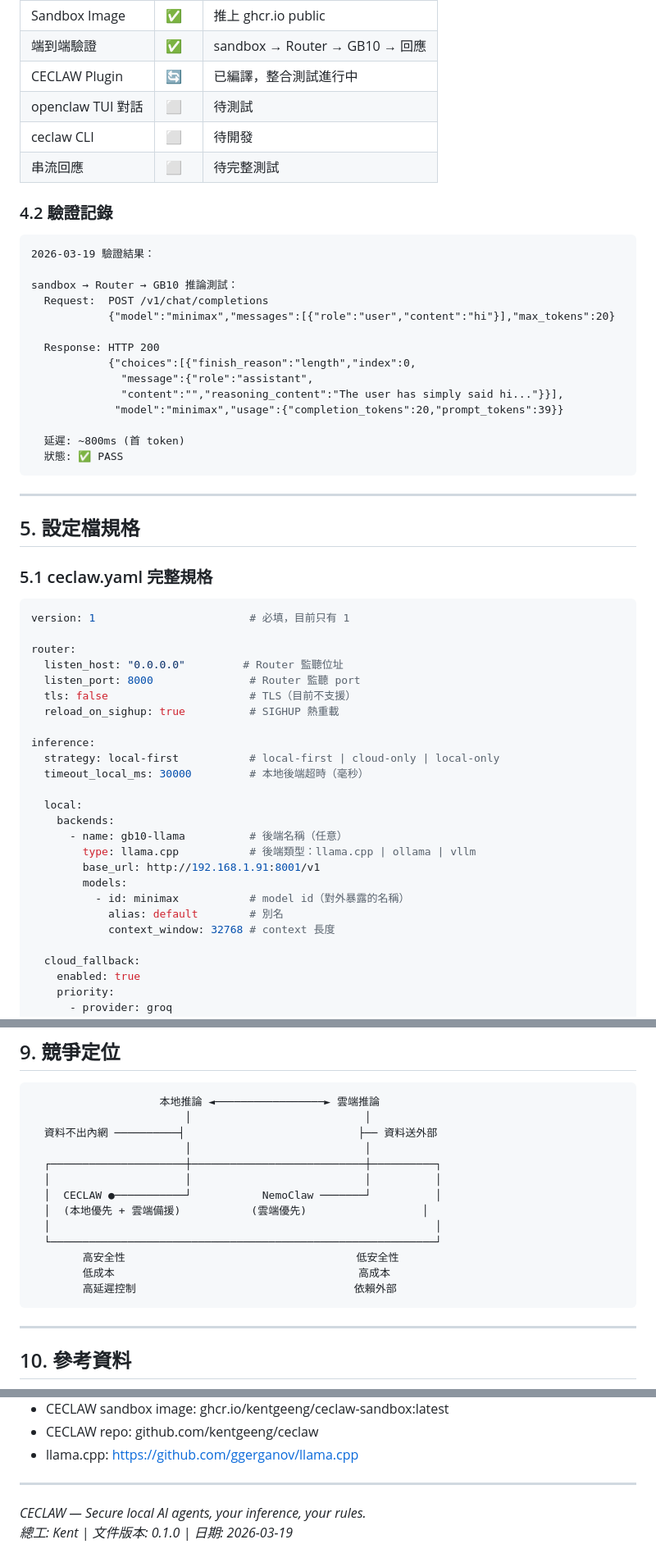
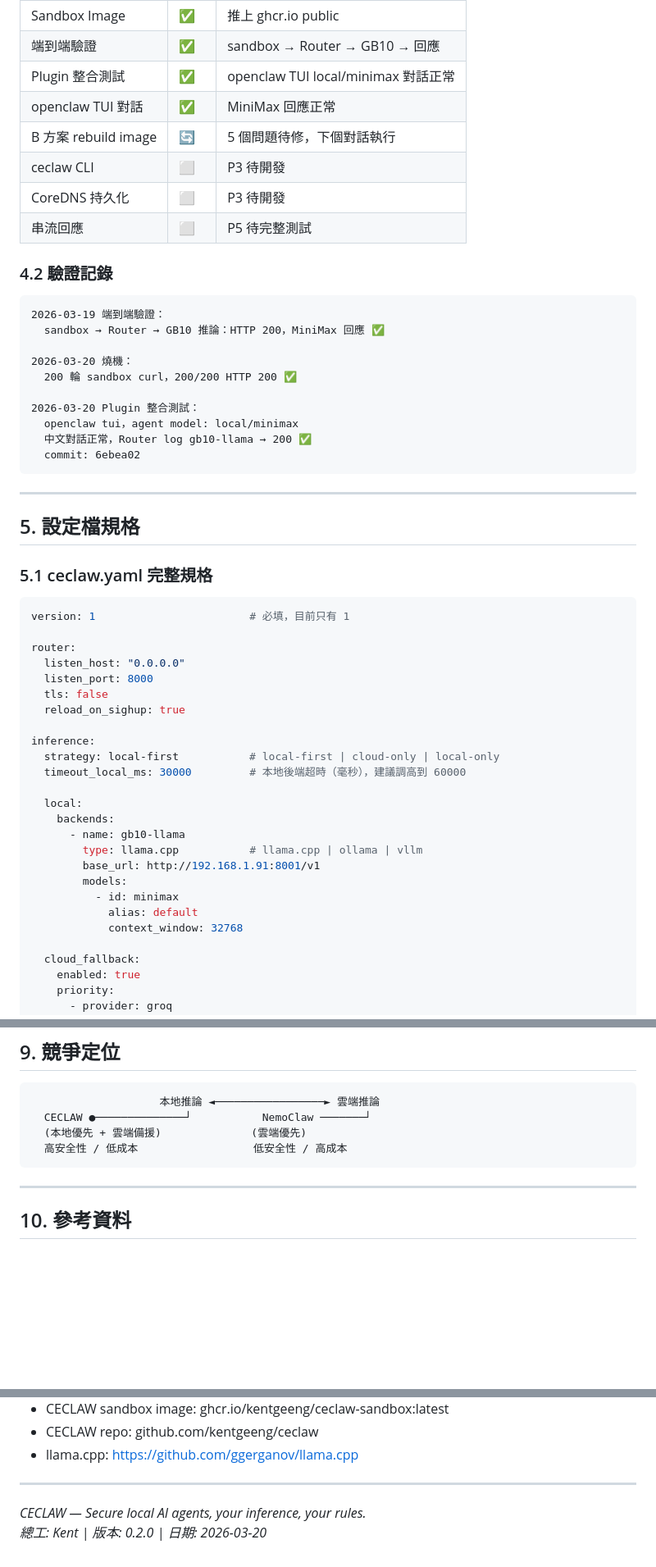
Before and after one commit to kentgeeng/ceclaw, a Markdown page: CECLAW_規格規劃說明書.md, 3 parts joined by grey strips. Shown at 82% size. GitHub-like rendering; blank space fills up the shorter version.

````diff
--- a/CECLAW_規格規劃說明書.md
+++ b/CECLAW_規格規劃說明書.md
@@ -271,28 +218,26 @@ IP 位址分配：
 | iptables 穿透 | ✅ | 持久化 |
 | Sandbox Image | ✅ | 推上 ghcr.io public |
 | 端到端驗證 | ✅ | sandbox → Router → GB10 → 回應 |
-| CECLAW Plugin | 🔄 | 已編譯，整合測試進行中 |
-| openclaw TUI 對話 | ⬜ | 待測試 |
-| ceclaw CLI | ⬜ | 待開發 |
-| 串流回應 | ⬜ | 待完整測試 |
+| Plugin 整合測試 | ✅ | openclaw TUI local/minimax 對話正常 |
+| openclaw TUI 對話 | ✅ | MiniMax 回應正常 |
+| B 方案 rebuild image | 🔄 | 5 個問題待修，下個對話執行 |
+| ceclaw CLI | ⬜ | P3 待開發 |
+| CoreDNS 持久化 | ⬜ | P3 待開發 |
+| 串流回應 | ⬜ | P5 待完整測試 |
 
 ### 4.2 驗證記錄
 
 ```
-2026-03-19 驗證結果：
+2026-03-19 端到端驗證：
+  sandbox → Router → GB10 推論：HTTP 200，MiniMax 回應 ✅
 
-sandbox → Router → GB10 推論測試：
-  Request:  POST /v1/chat/completions
-            {"model":"minimax","messages":[{"role":"user","content":"hi"}],"max_tokens":20}
+2026-03-20 燒機：
+  200 輪 sandbox curl，200/200 HTTP 200 ✅
 
-  Response: HTTP 200
-            {"choices":[{"finish_reason":"length","index":0,
-              "message":{"role":"assistant",
-              "content":"","reasoning_content":"The user has simply said hi..."}}],
-             "model":"minimax","usage":{"completion_tokens":20,"prompt_tokens":39}}
-
-  延遲: ~800ms (首 token)
-  狀態: ✅ PASS
+2026-03-20 Plugin 整合測試：
+  openclaw tui，agent model: local/minimax
+  中文對話正常，Router log gb10-llama → 200 ✅
+  commit: 6ebea02
 ```
 
 ---
@@ -305,24 +250,24 @@ sandbox → Router → GB10 推論測試：
 version: 1                        # 必填，目前只有 1
 
 router:
-  listen_host: "0.0.0.0"         # Router 監聽位址
-  listen_port: 8000               # Router 監聽 port
-  tls: false                      # TLS（目前不支援）
-  reload_on_sighup: true          # SIGHUP 熱重載
+  listen_host: "0.0.0.0"
+  listen_port: 8000
+  tls: false
+  reload_on_sighup: true
 
 inference:
   strategy: local-first           # local-first | cloud-only | local-only
-  timeout_local_ms: 30000         # 本地後端超時（毫秒）
+  timeout_local_ms: 30000         # 本地後端超時（毫秒），建議調高到 60000
 
   local:
     backends:
-      - name: gb10-llama          # 後端名稱（任意）
-        type: llama.cpp           # 後端類型：llama.cpp | ollama | vllm
+      - name: gb10-llama
+        type: llama.cpp           # llama.cpp | ollama | vllm
         base_url: http://192.168.1.91:8001/v1
         models:
-          - id: minimax           # model id（對外暴露的名稱）
-            alias: default        # 別名
-            context_window: 32768 # context 長度
+          - id: minimax
+            alias: default
+            context_window: 32768
 
   cloud_fallback:
     enabled: true
@@ -421,18 +365,9 @@ network_policies:
 
 ```
                     本地推論 ◄─────────────────► 雲端推論
-                        │                           │
-  資料不出內網 ──────────┤                           ├── 資料送外部
-                        │                           │
-  ┌─────────────────────┼───────────────────────────┼──────────┐
-  │                     │                           │          │
-  │  CECLAW ●───────────┘           NemoClaw ───────┘          │
-  │  (本地優先 + 雲端備援)           (雲端優先)                  │
-  │                                                            │
-  └────────────────────────────────────────────────────────────┘
-        高安全性                                    低安全性
-        低成本                                      高成本
-        高延遲控制                                  依賴外部
+  CECLAW ●──────────────┘           NemoClaw ───────┘
+  (本地優先 + 雲端備援)              (雲端優先)
+  高安全性 / 低成本                  低安全性 / 高成本
 ```
 
 ---
@@ -449,4 +384,4 @@ network_policies:
 ---
 
 *CECLAW — Secure local AI agents, your inference, your rules.*
-*總工: Kent | 文件版本: 0.1.0 | 日期: 2026-03-19*
+*總工: Kent | 版本: 0.2.0 | 日期: 2026-03-20*
````
Also changed, not shown: other parts of CECLAW_規格規劃說明書.md (+28 -82 lines), CECLAW_交接文件.md (+135 -131 lines), CECLAW_重灌SOP.md (+73 -53 lines).
